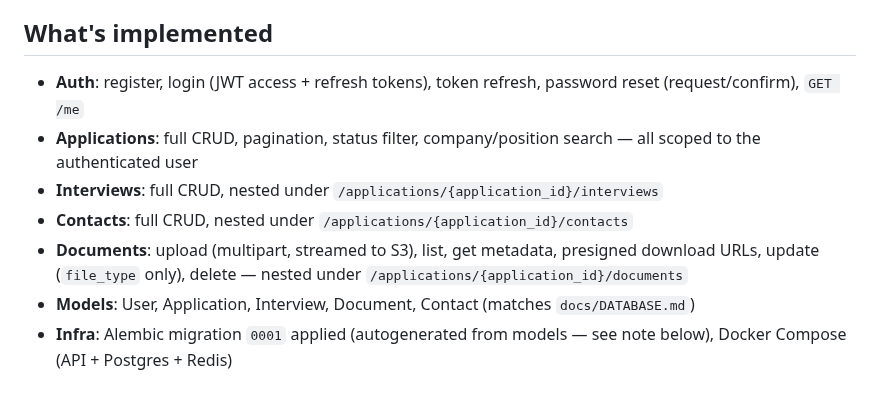
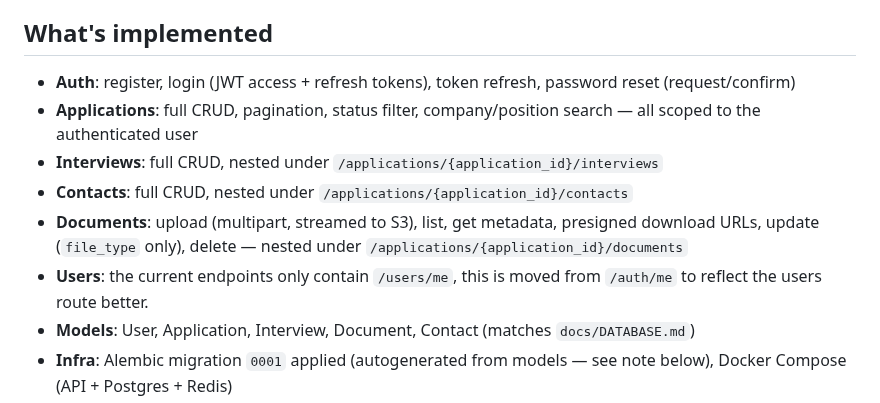
Before and after one commit to danielnguyen982301/lwkapply, a Markdown page: backend/BACKEND-SUMMARY.md, the part around the change. Rendered like a GitHub page.

Commit message:
docs(backend): Update BACKEND-SUMMARY.md

```diff
--- a/backend/BACKEND-SUMMARY.md
+++ b/backend/BACKEND-SUMMARY.md
@@ -7,7 +7,7 @@ and the start of Phase 4 (Interview Management) from the project roadmap.
 ## What's implemented
 
 - **Auth**: register, login (JWT access + refresh tokens), token refresh,
-  password reset (request/confirm), `GET /me`
+  password reset (request/confirm)
 - **Applications**: full CRUD, pagination, status filter, company/position
   search — all scoped to the authenticated user
 - **Interviews**: full CRUD, nested under `/applications/{application_id}/interviews`
@@ -15,6 +15,8 @@ and the start of Phase 4 (Interview Management) from the project roadmap.
 - **Documents**: upload (multipart, streamed to S3), list, get metadata,
   presigned download URLs, update (`file_type` only), delete — nested under
   `/applications/{application_id}/documents`
+- **Users**: the current endpoints only contain `/users/me`, this is moved from `/auth/me` to
+  reflect the users route better.
 - **Models**: User, Application, Interview, Document, Contact (matches
   `docs/DATABASE.md`)
 - **Infra**: Alembic migration `0001` applied (autogenerated from models —
```
